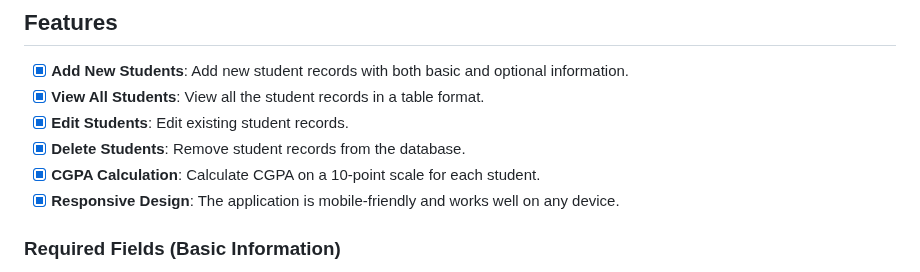
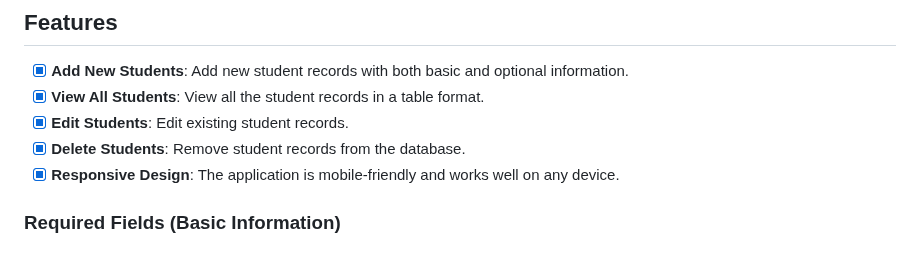
Before and after one commit to ravikant-diwakar/Student-Management-System, a Markdown page: README.md, the part around the change. Rendered like a GitHub page.

Commit message:
Initial commit

```diff
--- a/README.md
+++ b/README.md
@@ -125,7 +125,6 @@ Student-Management-System/
 - [x] **View All Students**: View all the student records in a table format.
 - [x] **Edit Students**: Edit existing student records.
 - [x] **Delete Students**: Remove student records from the database.
-- [x] **CGPA Calculation**: Calculate CGPA on a 10-point scale for each student.
 - [x] **Responsive Design**: The application is mobile-friendly and works well on any device.
 
 ### Required Fields (Basic Information)
```
